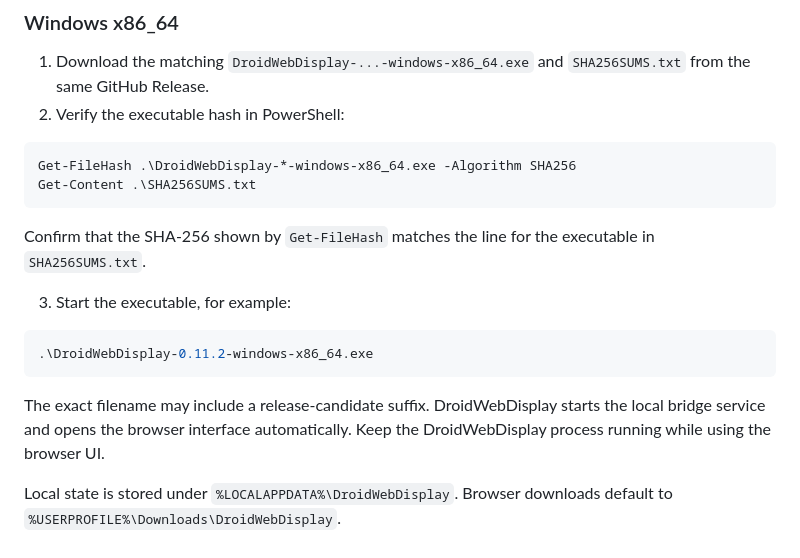
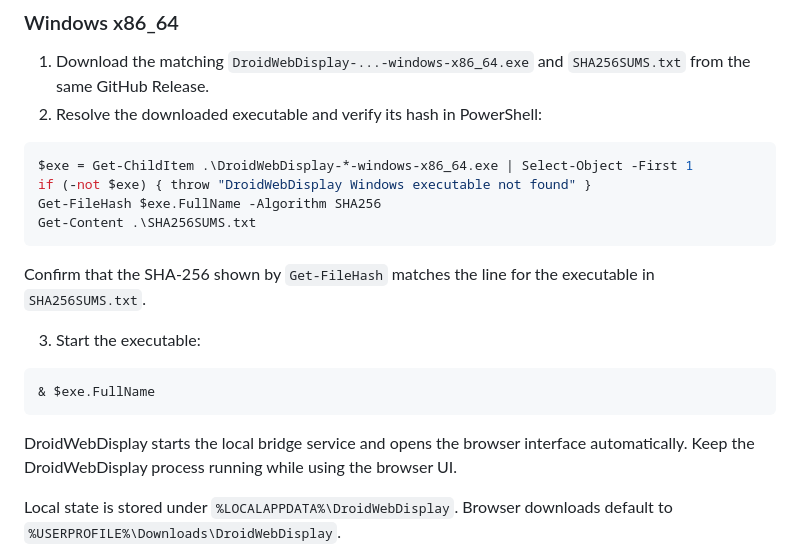
Before and after one commit to ami3go/DroidWebDisplay, a Markdown page: README.md, the part around the change. GitHub-like rendering.

Commit message:
Fix Windows release command examples

````diff
--- a/README.md
+++ b/README.md
@@ -24,22 +24,24 @@ During release-candidate qualification, published builds may be marked **Pre-rel
 ### Windows x86_64
 
 1. Download the matching `DroidWebDisplay-...-windows-x86_64.exe` and `SHA256SUMS.txt` from the same GitHub Release.
-2. Verify the executable hash in PowerShell:
+2. Resolve the downloaded executable and verify its hash in PowerShell:
 
 ```powershell
-Get-FileHash .\DroidWebDisplay-*-windows-x86_64.exe -Algorithm SHA256
+$exe = Get-ChildItem .\DroidWebDisplay-*-windows-x86_64.exe | Select-Object -First 1
+if (-not $exe) { throw "DroidWebDisplay Windows executable not found" }
+Get-FileHash $exe.FullName -Algorithm SHA256
 Get-Content .\SHA256SUMS.txt
 ```
 
 Confirm that the SHA-256 shown by `Get-FileHash` matches the line for the executable in `SHA256SUMS.txt`.
 
-3. Start the executable, for example:
+3. Start the executable:
 
 ```powershell
-.\DroidWebDisplay-0.11.2-windows-x86_64.exe
+& $exe.FullName
 ```
 
-The exact filename may include a release-candidate suffix. DroidWebDisplay starts the local bridge service and opens the browser interface automatically. Keep the DroidWebDisplay process running while using the browser UI.
+DroidWebDisplay starts the local bridge service and opens the browser interface automatically. Keep the DroidWebDisplay process running while using the browser UI.
 
 Local state is stored under `%LOCALAPPDATA%\DroidWebDisplay`. Browser downloads default to `%USERPROFILE%\Downloads\DroidWebDisplay`.
 
````
Also changed, not shown: docs/RUN.md (+4 -2 lines).
